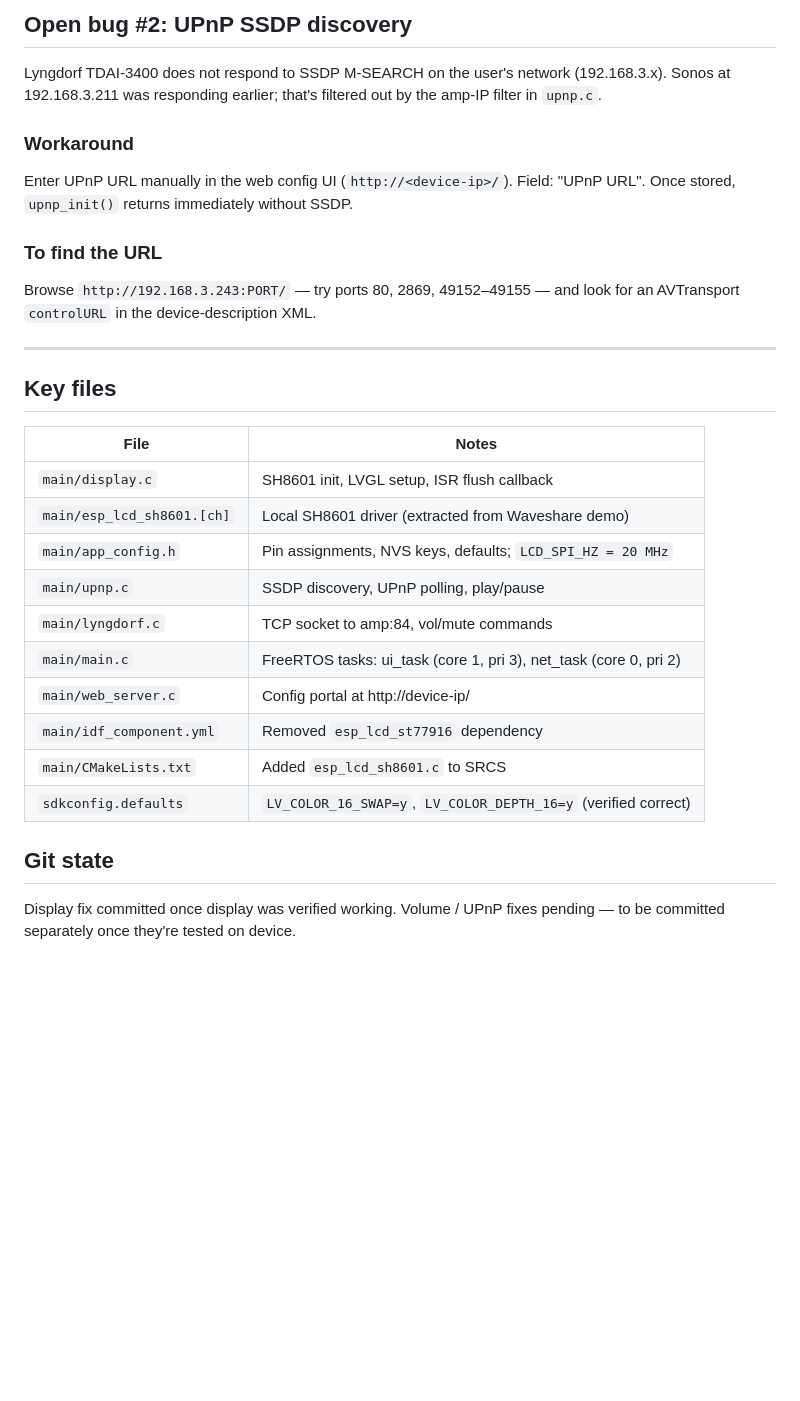
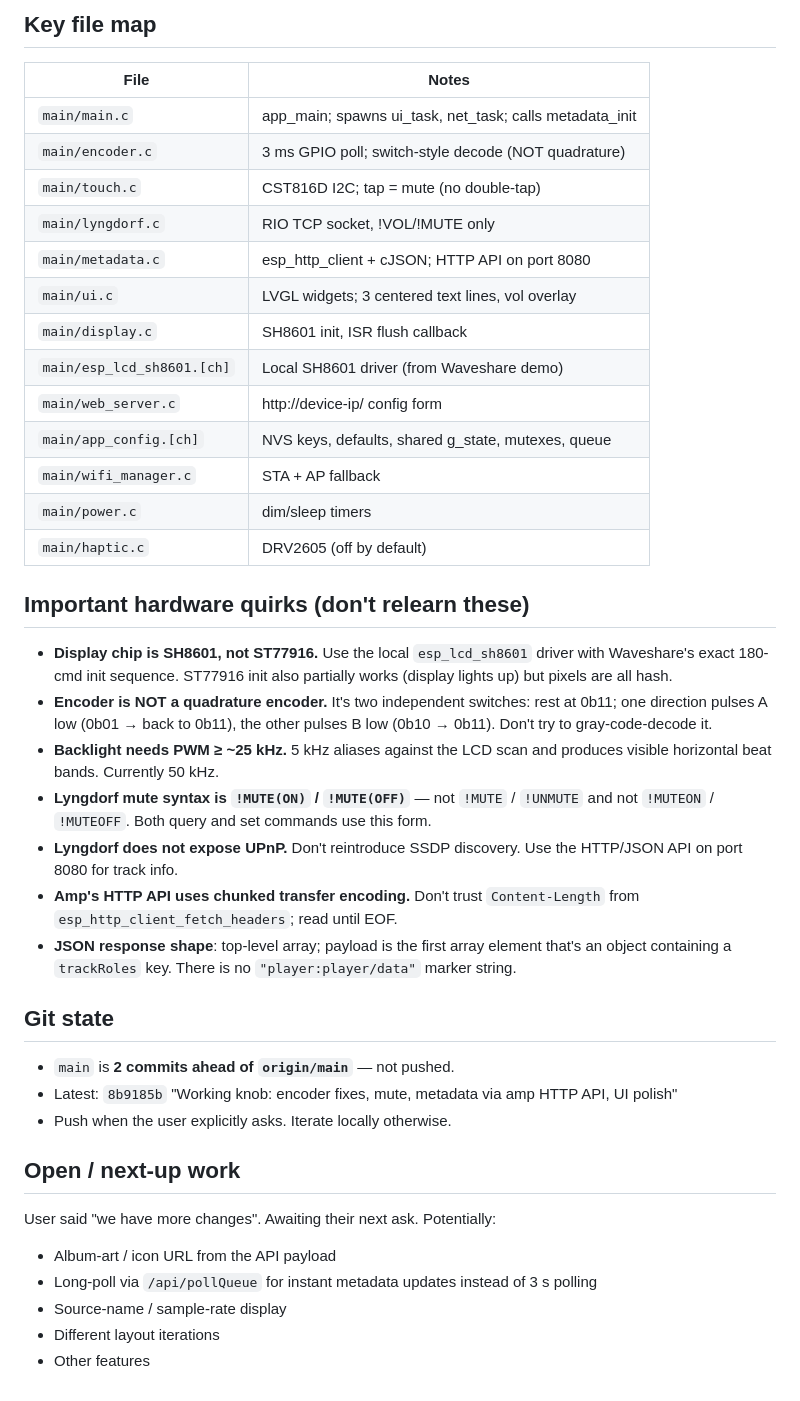
Before and after one commit to svwhisper/lyngdorf-knob, a Markdown page: SESSION_NOTES.md, the part around one of its changes. GitHub-like rendering; blank space fills up the shorter version.

```diff
--- a/SESSION_NOTES.md
+++ b/SESSION_NOTES.md
@@ -84,34 +51,51 @@ TCP send to confirm bytes reach the wire.
-## Open bug #2: UPnP SSDP discovery
-
-Lyngdorf TDAI-3400 does not respond to SSDP M-SEARCH on the user's network
-(192.168.3.x). Sonos at 192.168.3.211 was responding earlier; that's filtered
-out by the amp-IP filter in `upnp.c`.
-
-### Workaround
-Enter UPnP URL manually in the web config UI (`http://<device-ip>/`).
-Field: "UPnP URL". Once stored, `upnp_init()` returns immediately without SSDP.
-
-### To find the URL
-Browse `http://192.168.3.243:PORT/` — try ports 80, 2869, 49152–49155 — and
-look for an AVTransport `controlURL` in the device-description XML.
-
----
-
-## Key files
+## Key file map
 
 | File | Notes |
 |---|---|
-| `main/display.c` | SH8601 init, LVGL setup, ISR flush callback |
-| `main/esp_lcd_sh8601.[ch]` | Local SH8601 driver (extracted from Waveshare demo) |
-| `main/app_config.h` | Pin assignments, NVS keys, defaults; `LCD_SPI_HZ = 20 MHz` |
-| `main/upnp.c` | SSDP discovery, UPnP polling, play/pause |
-| `main/lyngdorf.c` | TCP socket to amp:84, vol/mute commands |
-| `main/main.c` | FreeRTOS tasks: ui_task (core 1, pri 3), net_task (core 0, pri 2) |
-| `main/web_server.c` | Config portal at http://device-ip/ |
-| `main/idf_component.yml` | Removed `esp_lcd_st77916` dependency |
-| `main/CMakeLists.txt` | Added `esp_lcd_sh8601.c` to SRCS |
-| `sdkconfig.defaults` | `LV_COLOR_16_SWAP=y`, `LV_COLOR_DEPTH_16=y` (verified correct) |
+| `main/main.c` | app_main; spawns ui_task, net_task; calls metadata_init |
+| `main/encoder.c` | 3 ms GPIO poll; switch-style decode (NOT quadrature) |
+| `main/touch.c` | CST816D I2C; tap = mute (no double-tap) |
+| `main/lyngdorf.c` | RIO TCP socket, !VOL/!MUTE only |
+| `main/metadata.c` | esp_http_client + cJSON; HTTP API on port 8080 |
+| `main/ui.c` | LVGL widgets; 3 centered text lines, vol overlay |
+| `main/display.c` | SH8601 init, ISR flush callback |
+| `main/esp_lcd_sh8601.[ch]` | Local SH8601 driver (from Waveshare demo) |
+| `main/web_server.c` | http://device-ip/ config form |
+| `main/app_config.[ch]` | NVS keys, defaults, shared g_state, mutexes, queue |
+| `main/wifi_manager.c` | STA + AP fallback |
+| `main/power.c` | dim/sleep timers |
+| `main/haptic.c` | DRV2605 (off by default) |
+
+## Important hardware quirks (don't relearn these)
+
+- **Display chip is SH8601, not ST77916.** Use the local `esp_lcd_sh8601`
+  driver with Waveshare's exact 180-cmd init sequence. ST77916 init also
+  partially works (display lights up) but pixels are all hash.
+- **Encoder is NOT a quadrature encoder.** It's two independent switches:
+  rest at 0b11; one direction pulses A low (0b01 → back to 0b11), the
+  other pulses B low (0b10 → 0b11). Don't try to gray-code-decode it.
+- **Backlight needs PWM ≥ ~25 kHz.** 5 kHz aliases against the LCD scan
+  and produces visible horizontal beat bands. Currently 50 kHz.
+- **Lyngdorf mute syntax is `!MUTE(ON)` / `!MUTE(OFF)`** — not
+  `!MUTE` / `!UNMUTE` and not `!MUTEON` / `!MUTEOFF`. Both query and
+  set commands use this form.
+- **Lyngdorf does not expose UPnP.** Don't reintroduce SSDP discovery.
+  Use the HTTP/JSON API on port 8080 for track info.
+- **Amp's HTTP API uses chunked transfer encoding.** Don't trust
+  `Content-Length` from `esp_http_client_fetch_headers`; read until EOF.
+- **JSON response shape**: top-level array; payload is the first array
+  element that's an object containing a `trackRoles` key. There is no
+  `"player:player/data"` marker string.
 
 ## Git state
-Display fix committed once display was verified working. Volume / UPnP fixes
-pending — to be committed separately once they're tested on device.
+- `main` is **2 commits ahead of `origin/main`** — not pushed.
+- Latest: `8b9185b` "Working knob: encoder fixes, mute, metadata via amp HTTP API, UI polish"
+- Push when the user explicitly asks. Iterate locally otherwise.
+
+## Open / next-up work
+User said "we have more changes". Awaiting their next ask. Potentially:
+- Album-art / icon URL from the API payload
+- Long-poll via `/api/pollQueue` for instant metadata updates instead of 3 s polling
+- Source-name / sample-rate display
+- Different layout iterations
+- Other features
```
Also changed, not shown: other parts of SESSION_NOTES.md (+34 -67 lines).
